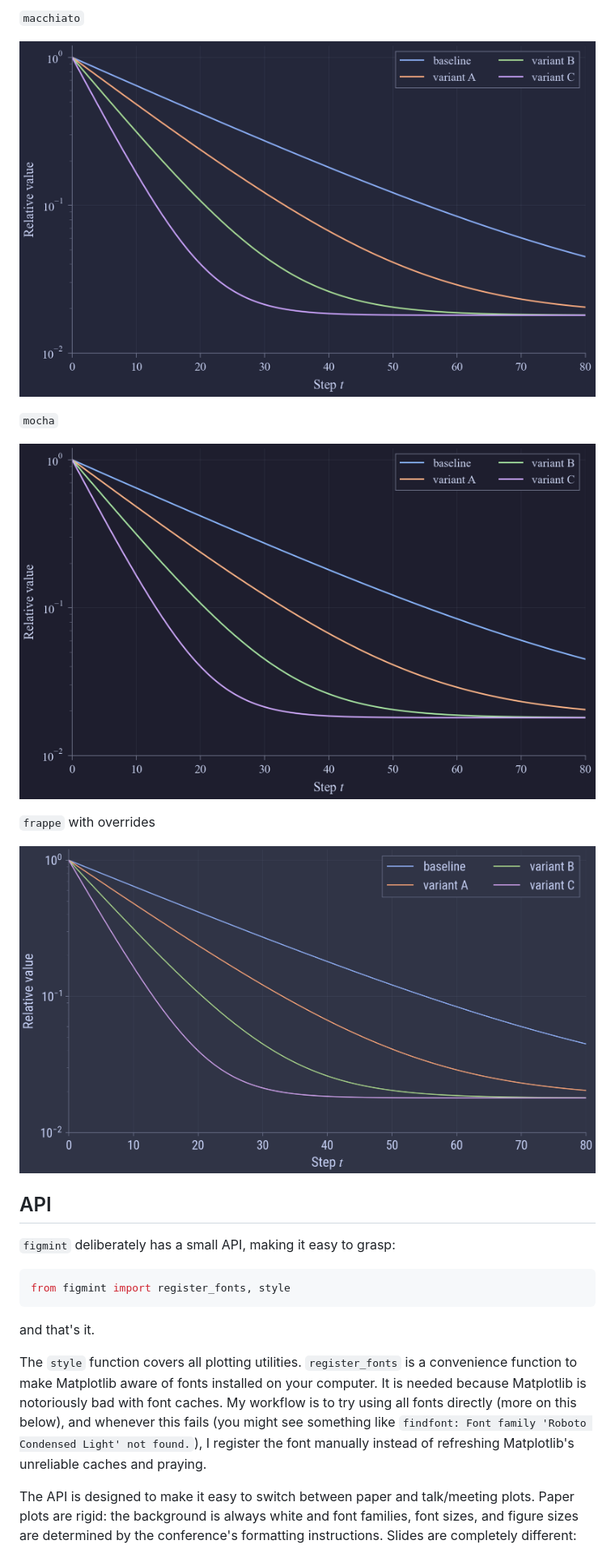
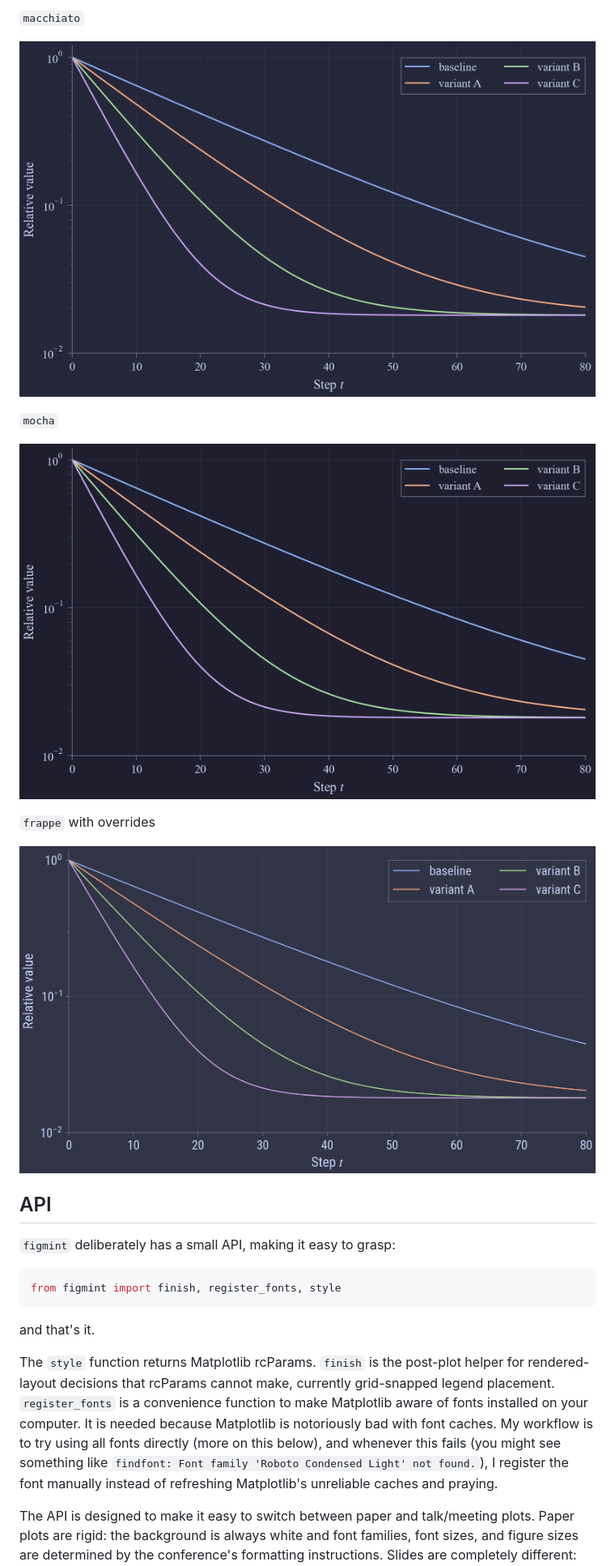
Before and after one commit to bmucsanyi/figmint, a Markdown page: README.md, the part around the change printed below. Shown: that part at 81% size. GitHub-like rendering; pictures changed too: gallery/talk_frappe_overrides.png, gallery/theme_macchiato.png, gallery/theme_mocha.png.

Commit message:
Add `finish` API for legend placement

````diff
--- a/README.md
+++ b/README.md
@@ -33,12 +33,12 @@
 `figmint` deliberately has a small API, making it easy to grasp:
 
 ```python
-from figmint import register_fonts, style
+from figmint import finish, register_fonts, style
 ```
 
 and that's it.
 
-The `style` function covers all plotting utilities. `register_fonts` is a convenience function to make Matplotlib aware of fonts installed on your computer. It is needed because Matplotlib is notoriously bad with font caches. My workflow is to try using all fonts directly (more on this below), and whenever this fails (you might see something like `findfont: Font family 'Roboto Condensed Light' not found.`), I register the font manually instead of refreshing Matplotlib's unreliable caches and praying.
+The `style` function returns Matplotlib rcParams. `finish` is the post-plot helper for rendered-layout decisions that rcParams cannot make, currently grid-snapped legend placement. `register_fonts` is a convenience function to make Matplotlib aware of fonts installed on your computer. It is needed because Matplotlib is notoriously bad with font caches. My workflow is to try using all fonts directly (more on this below), and whenever this fails (you might see something like `findfont: Font family 'Roboto Condensed Light' not found.`), I register the font manually instead of refreshing Matplotlib's unreliable caches and praying.
 
 The API is designed to make it easy to switch between paper and talk/meeting plots. Paper plots are rigid: the background is always white and font families, font sizes, and figure sizes are determined by the conference's formatting instructions. Slides are completely different: one gets complete freedom to choose backgrounds, used font families, and aspect ratios that affect figure sizes, too. Copy-pasting paper plots into such slides just doesn't look right. But one also doesn't want to spend entire afternoons converting paper plots to match the slide styles. This is where the package comes in handy: switching between the supported themes, different fonts, or figure sizes takes seconds. I highly recommend using `figmint` together with `slidemint` which supports the same themes for `beamer`, making them interact seamlessly.
 
````
Also changed, not shown: other parts of README.md (+5 -1 lines), gallery/theme_frappe.png, gallery/theme_latte.png, gallery/theme_normal.png, 5 other files.
